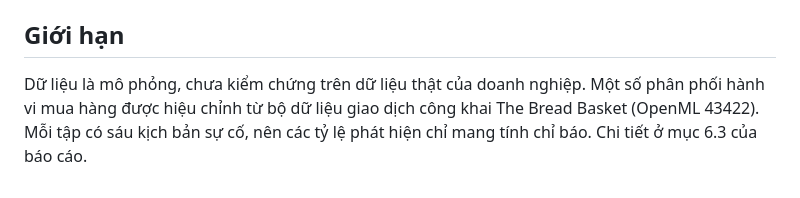
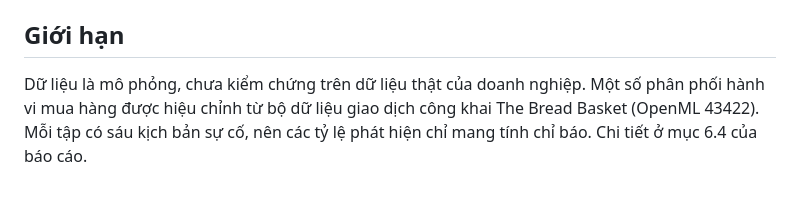
Before and after one commit to phuclc17/final_proj, a Markdown page: README.md, the part around the change. GitHub-like rendering.

Commit message:
README: muc han che cua bao cao la 6.4

```diff
--- a/README.md
+++ b/README.md
@@ -84,4 +84,4 @@ Hướng dẫn đầy đủ, gồm môi trường vận hành hằng ngày và d
 
 ## Giới hạn
 
-Dữ liệu là mô phỏng, chưa kiểm chứng trên dữ liệu thật của doanh nghiệp. Một số phân phối hành vi mua hàng được hiệu chỉnh từ bộ dữ liệu giao dịch công khai The Bread Basket (OpenML 43422). Mỗi tập có sáu kịch bản sự cố, nên các tỷ lệ phát hiện chỉ mang tính chỉ báo. Chi tiết ở mục 6.3 của báo cáo.
+Dữ liệu là mô phỏng, chưa kiểm chứng trên dữ liệu thật của doanh nghiệp. Một số phân phối hành vi mua hàng được hiệu chỉnh từ bộ dữ liệu giao dịch công khai The Bread Basket (OpenML 43422). Mỗi tập có sáu kịch bản sự cố, nên các tỷ lệ phát hiện chỉ mang tính chỉ báo. Chi tiết ở mục 6.4 của báo cáo.
```
